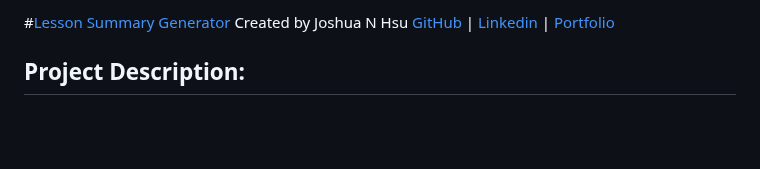
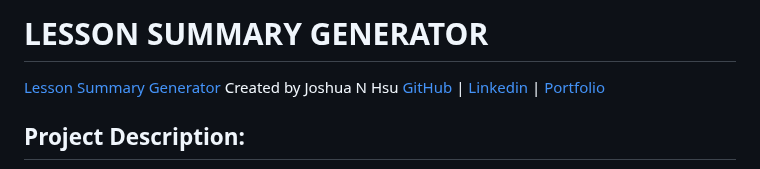
Before and after one commit to jhsu79/lesson-summary-generator, a Markdown page: README.md, the part around the change. GitHub-like rendering; blank space fills up the shorter version.

```diff
--- a/README.md
+++ b/README.md
@@ -1,4 +1,5 @@
-#[Lesson Summary Generator](https://dashboard.heroku.com/apps/lessonsummarygenerator)
+# LESSON SUMMARY GENERATOR
+[Lesson Summary Generator](https://dashboard.heroku.com/apps/lessonsummarygenerator)
 Created by Joshua N Hsu
 [GitHub](https://github.com/jhsu79) | [Linkedin](https://www.linkedin.com/in/joshuanhsu/) | [Portfolio](https://joshuahsu.netlify.app/)
 
```
